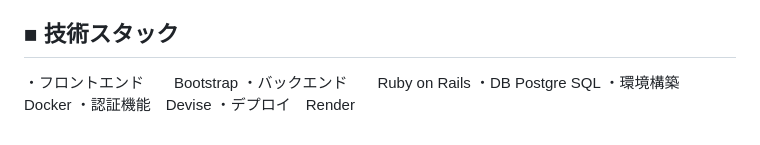
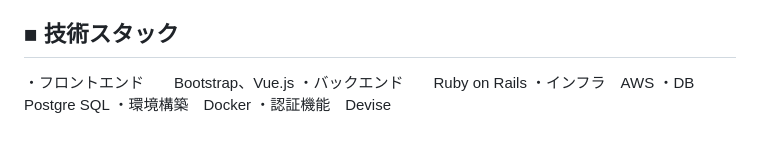
Before and after one commit to uedaMasaya/Population-Pop-Puzzle, a Markdown page: README.md, the part around the change. GitHub-like rendering.

Commit message:
READMEを更新

```diff
--- a/README.md
+++ b/README.md
@@ -41,9 +41,9 @@
 ・積み上げ式の誤差ではなく、初期設定された持ち点から誤差分を引いていき、何問続けられるかのモードを取り入れる。
 
 ## ■ 技術スタック
-・フロントエンド　　Bootstrap
+・フロントエンド　　Bootstrap、Vue.js
 ・バックエンド　　Ruby on Rails
+・インフラ　AWS
 ・DB Postgre SQL
 ・環境構築　Docker
 ・認証機能　Devise
-・デプロイ　Render
```
